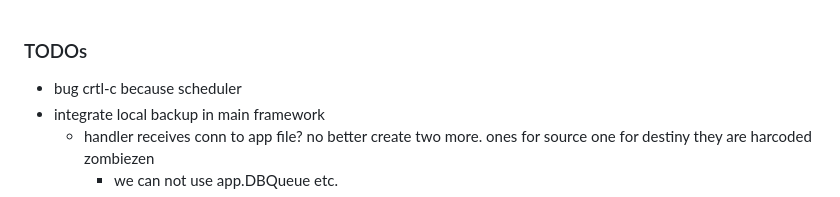
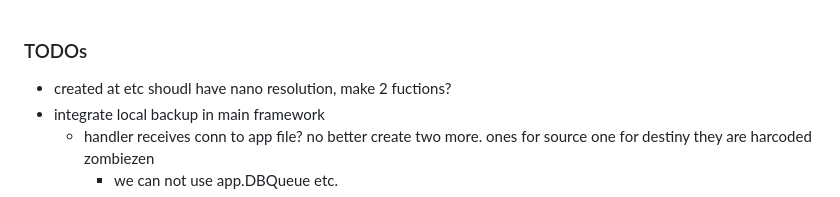
Before and after one commit to caasmo/restinpieces, a Markdown page: doc/TODO.md, the part around the change. GitHub-like rendering.

Commit message:
docs: Update TODO list

```diff
--- a/doc/TODO.md
+++ b/doc/TODO.md
@@ -1,6 +1,6 @@
 ### TODOs
 
-- bug crtl-c because scheduler
+- created at etc shoudl have nano resolution, make 2 fuctions?
 - integrate local backup in main framework
     - handler receives conn to app file? no better create two more. ones for source one for destiny they are harcoded zombiezen
         - we can not use app.DBQueue etc.
```
